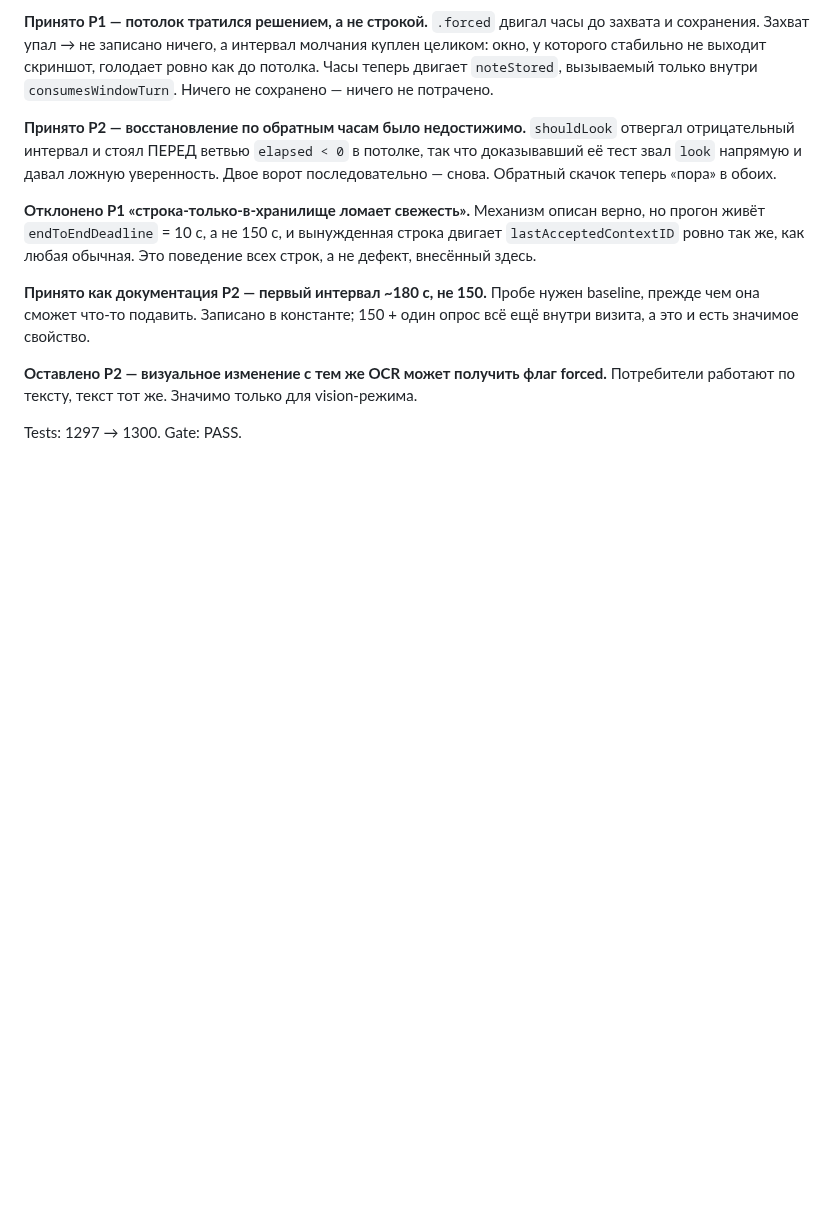
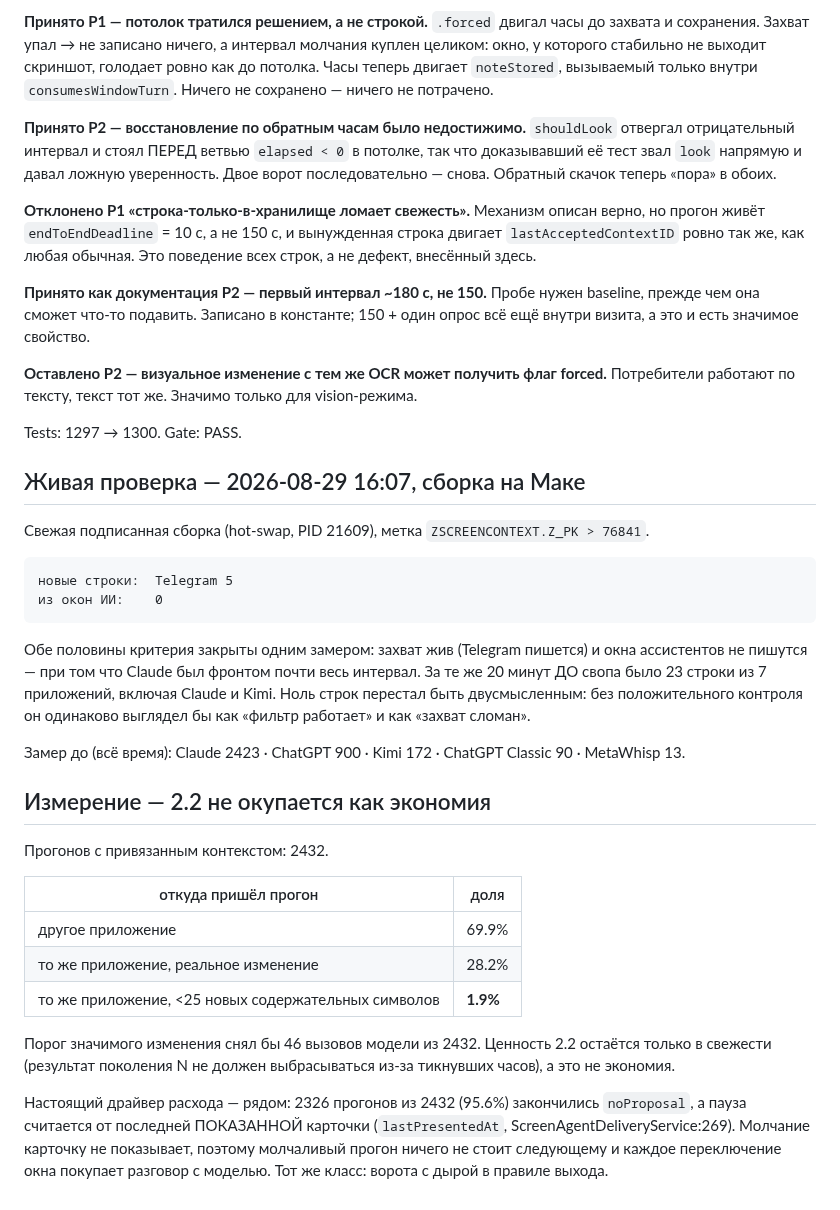
Before and after one commit to metawhisp/metawhisp, a Markdown page: specs/screen-agent/PROGRESS.md, the part around the change. Drawn GitHub-style; blank space fills up the shorter version.

Commit message:
docs(screen-agent): the live check closes 2.1-ter, and the numbers say 2.2 is not the cost
Telegram 5 rows, assistant windows 0, on a build where Claude was frontmost for
almost the whole interval — and the same twenty minutes before the swap produced
23 rows across 7 apps including Claude and Kimi. The positive control is what
makes the zero mean something: without it, a filter that works and a capture
that broke look identical.

Measured against 2432 runs, the meaningful-change threshold planned as 2.2 would
remove 46 model calls. 70% of runs arrive from a different app entirely. Its
remaining value is freshness, not cost.

The cost sits one gate over: 95.6% of runs end in noProposal, and pacing is
anchored on the last presented card, so a silent run never slows the next one
down and every window switch buys a model conversation.

````diff
--- a/specs/screen-agent/PROGRESS.md
+++ b/specs/screen-agent/PROGRESS.md
@@ -933,3 +933,42 @@ baseline, прежде чем она сможет что-то подавить.
 Потребители работают по тексту, текст тот же. Значимо только для vision-режима.
 
 Tests: 1297 → 1300. Gate: PASS.
+
+## Живая проверка — 2026-08-29 16:07, сборка на Маке
+
+Свежая подписанная сборка (hot-swap, PID 21609), метка `ZSCREENCONTEXT.Z_PK > 76841`.
+
+```
+новые строки:  Telegram 5
+из окон ИИ:    0
+```
+
+Обе половины критерия закрыты одним замером: захват жив (Telegram пишется) и
+окна ассистентов не пишутся — при том что Claude был фронтом почти весь
+интервал. За те же 20 минут ДО свопа было 23 строки из 7 приложений, включая
+Claude и Kimi. Ноль строк перестал быть двусмысленным: без положительного
+контроля он одинаково выглядел бы как «фильтр работает» и как «захват сломан».
+
+Замер до (всё время): Claude 2423 · ChatGPT 900 · Kimi 172 · ChatGPT Classic 90
+· MetaWhisp 13.
+
+## Измерение — 2.2 не окупается как экономия
+
+Прогонов с привязанным контекстом: 2432.
+
+| откуда пришёл прогон | доля |
+|---|---|
+| другое приложение | 69.9% |
+| то же приложение, реальное изменение | 28.2% |
+| то же приложение, <25 новых содержательных символов | **1.9%** |
+
+Порог значимого изменения снял бы 46 вызовов модели из 2432. Ценность 2.2
+остаётся только в свежести (результат поколения N не должен выбрасываться из-за
+тикнувших часов), а это не экономия.
+
+Настоящий драйвер расхода — рядом: 2326 прогонов из 2432 (95.6%) закончились
+`noProposal`, а пауза считается от последней ПОКАЗАННОЙ карточки
+(`lastPresentedAt`, ScreenAgentDeliveryService:269). Молчание карточку не
+показывает, поэтому молчаливый прогон ничего не стоит следующему и каждое
+переключение окна покупает разговор с моделью. Тот же класс: ворота с дырой в
+правиле выхода.
````
